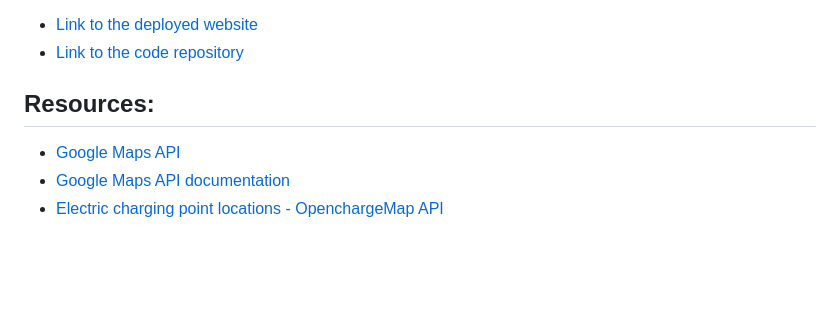
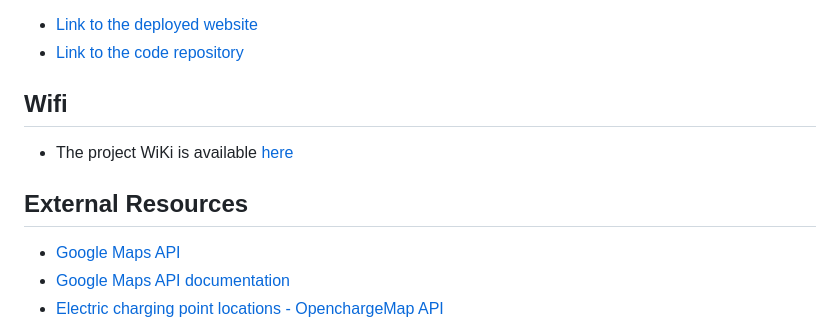
Before and after one commit to JonHarrison/energise, a Markdown page: README.md, the part around the change. Drawn GitHub-style; blank space fills up the shorter version.

```diff
--- a/README.md
+++ b/README.md
@@ -81,7 +81,11 @@ Coffee shop details
 * [Link to the deployed website](https://jonharrison.github.io/energise/)
 * [Link to the code repository](https://github.com/JonHarrison/energise)
 
-## Resources:
+## Wifi
+
+* The project WiKi is available [here](https://github.com/JonHarrison/energise/wiki)
+
+## External Resources
 
 * [Google Maps API ](https://developers.google.com/maps)
 * [Google Maps API documentation ](https://developers.google.com/maps/documentation)
```
